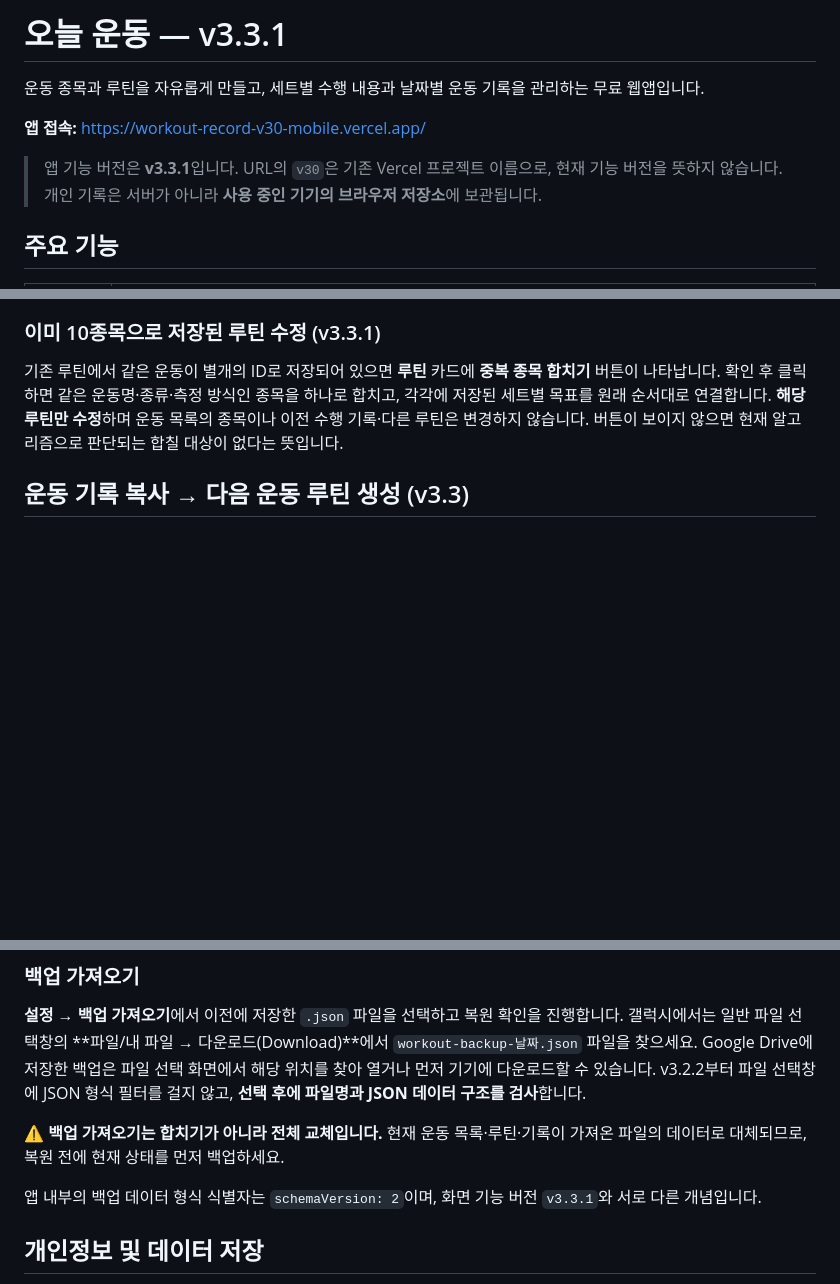
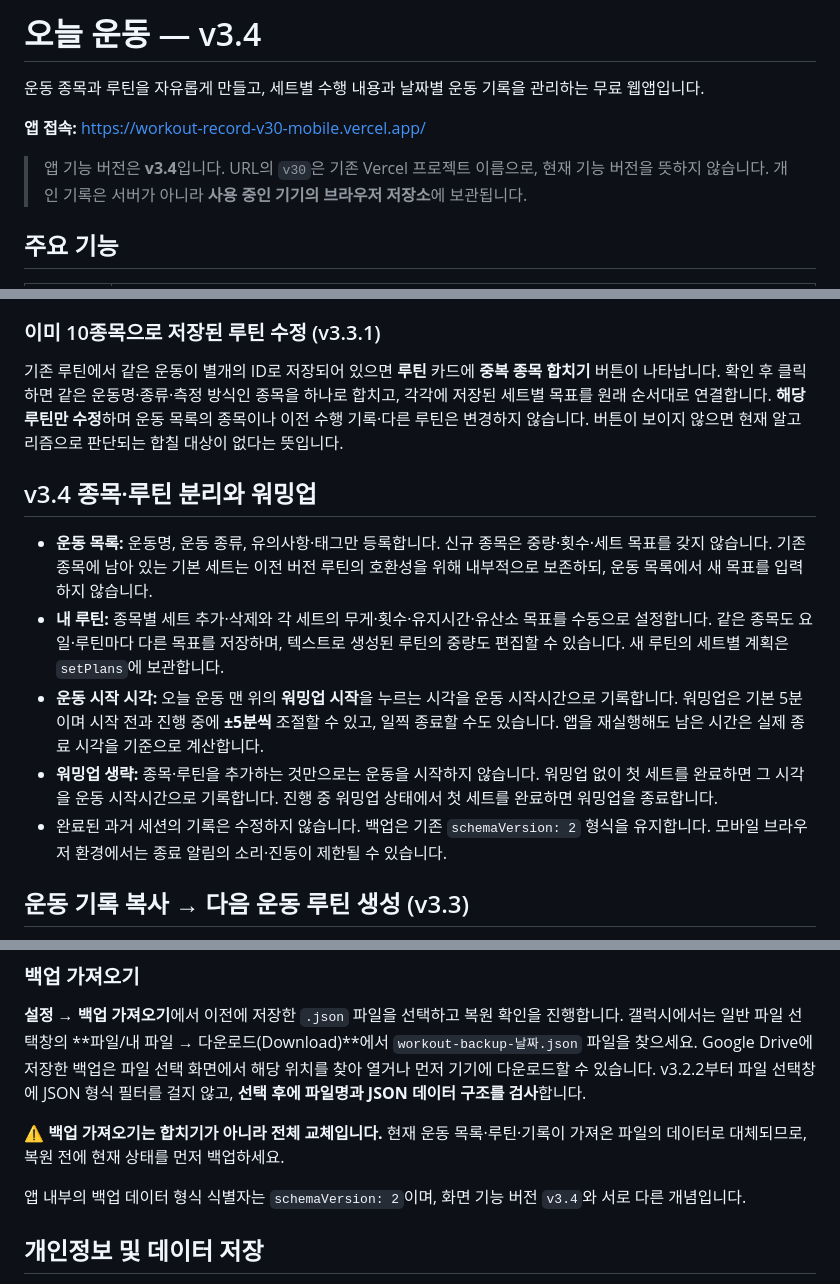
Before and after one commit to kimhoj90/workout-record, a Markdown page: README.md, 3 parts joined by grey strips. GitHub-like rendering; blank space fills up the shorter version.

Commit message:
docs: describe per-routine set plans and warmup start v3.4

```diff
--- a/README.md
+++ b/README.md
@@ -1,10 +1,10 @@
-# 오늘 운동 — v3.3.1
+# 오늘 운동 — v3.4
 
 운동 종목과 루틴을 자유롭게 만들고, 세트별 수행 내용과 날짜별 운동 기록을 관리하는 무료 웹앱입니다.
 
 **앱 접속:** https://workout-record-v30-mobile.vercel.app/
 
-> 앱 기능 버전은 **v3.3.1**입니다. URL의 `v30`은 기존 Vercel 프로젝트 이름으로, 현재 기능 버전을 뜻하지 않습니다. 개인 기록은 서버가 아니라 **사용 중인 기기의 브라우저 저장소**에 보관됩니다.
+> 앱 기능 버전은 **v3.4**입니다. URL의 `v30`은 기존 Vercel 프로젝트 이름으로, 현재 기능 버전을 뜻하지 않습니다. 개인 기록은 서버가 아니라 **사용 중인 기기의 브라우저 저장소**에 보관됩니다.
 
 ## 주요 기능
 
@@ -57,6 +57,14 @@
 
 기존 루틴에서 같은 운동이 별개의 ID로 저장되어 있으면 **루틴** 카드에 **중복 종목 합치기** 버튼이 나타납니다. 확인 후 클릭하면 같은 운동명·종류·측정 방식인 종목을 하나로 합치고, 각각에 저장된 세트별 목표를 원래 순서대로 연결합니다. **해당 루틴만 수정**하며 운동 목록의 종목이나 이전 수행 기록·다른 루틴은 변경하지 않습니다. 버튼이 보이지 않으면 현재 알고리즘으로 판단되는 합칠 대상이 없다는 뜻입니다.
 
+## v3.4 종목·루틴 분리와 워밍업
+
+- **운동 목록:** 운동명, 운동 종류, 유의사항·태그만 등록합니다. 신규 종목은 중량·횟수·세트 목표를 갖지 않습니다. 기존 종목에 남아 있는 기본 세트는 이전 버전 루틴의 호환성을 위해 내부적으로 보존하되, 운동 목록에서 새 목표를 입력하지 않습니다.
+- **내 루틴:** 종목별 세트 추가·삭제와 각 세트의 무게·횟수·유지시간·유산소 목표를 수동으로 설정합니다. 같은 종목도 요일·루틴마다 다른 목표를 저장하며, 텍스트로 생성된 루틴의 중량도 편집할 수 있습니다. 새 루틴의 세트별 계획은 `setPlans`에 보관합니다.
+- **운동 시작 시각:** 오늘 운동 맨 위의 **워밍업 시작**을 누르는 시각을 운동 시작시간으로 기록합니다. 워밍업은 기본 5분이며 시작 전과 진행 중에 **±5분씩** 조절할 수 있고, 일찍 종료할 수도 있습니다. 앱을 재실행해도 남은 시간은 실제 종료 시각을 기준으로 계산합니다.
+- **워밍업 생략:** 종목·루틴을 추가하는 것만으로는 운동을 시작하지 않습니다. 워밍업 없이 첫 세트를 완료하면 그 시각을 운동 시작시간으로 기록합니다. 진행 중 워밍업 상태에서 첫 세트를 완료하면 워밍업을 종료합니다.
+- 완료된 과거 세션의 기록은 수정하지 않습니다. 백업은 기존 `schemaVersion: 2` 형식을 유지합니다. 모바일 브라우저 환경에서는 종료 알림의 소리·진동이 제한될 수 있습니다.
+
 ## 운동 기록 복사 → 다음 운동 루틴 생성 (v3.3)
 
 **기록 → 날짜 선택 → 운동결과 텍스트로 복사**로 AI 코칭 요청문을 복사해 원하는 AI 대화에 붙여넣습니다. 복사되는 문장 끝에는 **다음 운동을 위한 추천 루틴을 앱 입력 규칙에 맞게 생성해 달라는 요청**이 포함됩니다.
@@ -82,7 +90,7 @@ AI가 제안한 루틴의 `text` 코드블록에서 운동 줄만 복사해 **
 
 ⚠️ **백업 가져오기는 합치기가 아니라 전체 교체입니다.** 현재 운동 목록·루틴·기록이 가져온 파일의 데이터로 대체되므로, 복원 전에 현재 상태를 먼저 백업하세요.
 
-앱 내부의 백업 데이터 형식 식별자는 `schemaVersion: 2`이며, 화면 기능 버전 `v3.3.1`와 서로 다른 개념입니다.
+앱 내부의 백업 데이터 형식 식별자는 `schemaVersion: 2`이며, 화면 기능 버전 `v3.4`와 서로 다른 개념입니다.
 
 ## 개인정보 및 데이터 저장
 
```
Also changed, not shown: other parts of README.md (+1 -0 lines).
